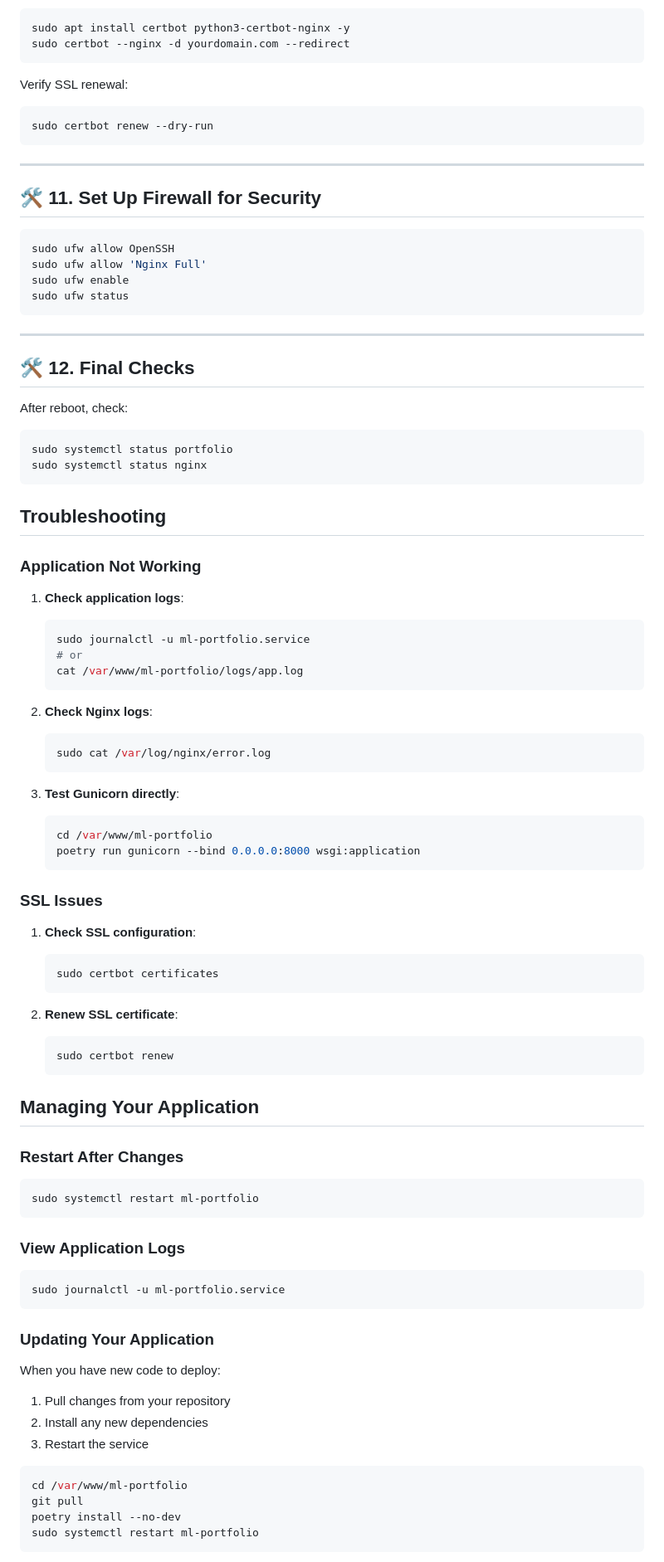
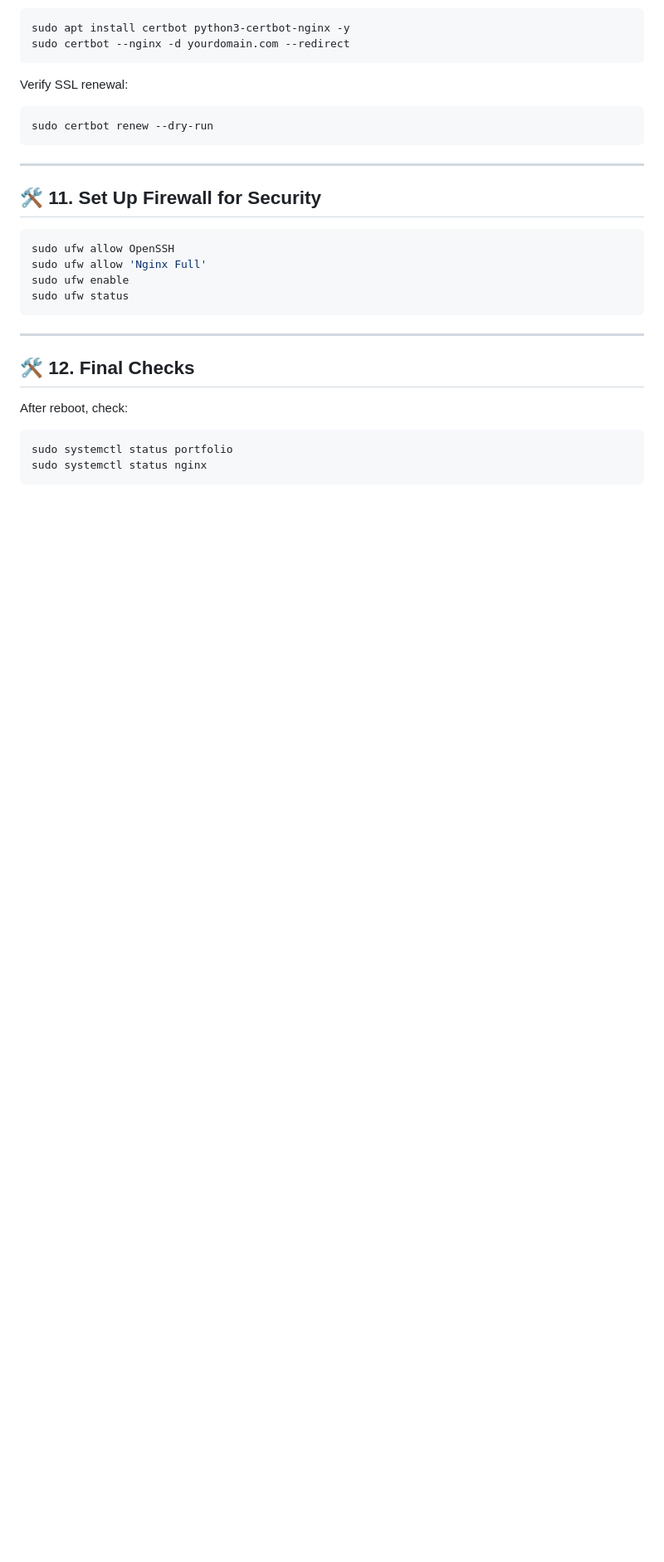
Before and after one commit to MaharshPatelX/maharshpatelx.github.io, a Markdown page: README.md, the part around one of its changes. Shown at 83% size. GitHub-like rendering; blank space fills up the shorter version.

````diff
--- a/README.md
+++ b/README.md
@@ -419,66 +419,3 @@ sudo systemctl status nginx
 ```
 
 
-## Troubleshooting
-
-### Application Not Working
-
-1. **Check application logs**:
-   ```bash
-   sudo journalctl -u ml-portfolio.service
-   # or
-   cat /var/www/ml-portfolio/logs/app.log
-   ```
-
-2. **Check Nginx logs**:
-   ```bash
-   sudo cat /var/log/nginx/error.log
-   ```
-
-3. **Test Gunicorn directly**:
-   ```bash
-   cd /var/www/ml-portfolio
-   poetry run gunicorn --bind 0.0.0.0:8000 wsgi:application
-   ```
-
-### SSL Issues
-
-1. **Check SSL configuration**:
-   ```bash
-   sudo certbot certificates
-   ```
-
-2. **Renew SSL certificate**:
-   ```bash
-   sudo certbot renew
-   ```
-
-## Managing Your Application
-
-### Restart After Changes
-
-```bash
-sudo systemctl restart ml-portfolio
-```
-
-### View Application Logs
-
-```bash
-sudo journalctl -u ml-portfolio.service
-```
-
-### Updating Your Application
-
-When you have new code to deploy:
-
-1. Pull changes from your repository
-2. Install any new dependencies
-3. Restart the service
-
-```bash
-cd /var/www/ml-portfolio
-git pull
-poetry install --no-dev
-sudo systemctl restart ml-portfolio
-```
-
````
Also changed, not shown: other parts of README.md (+0 -28 lines).
